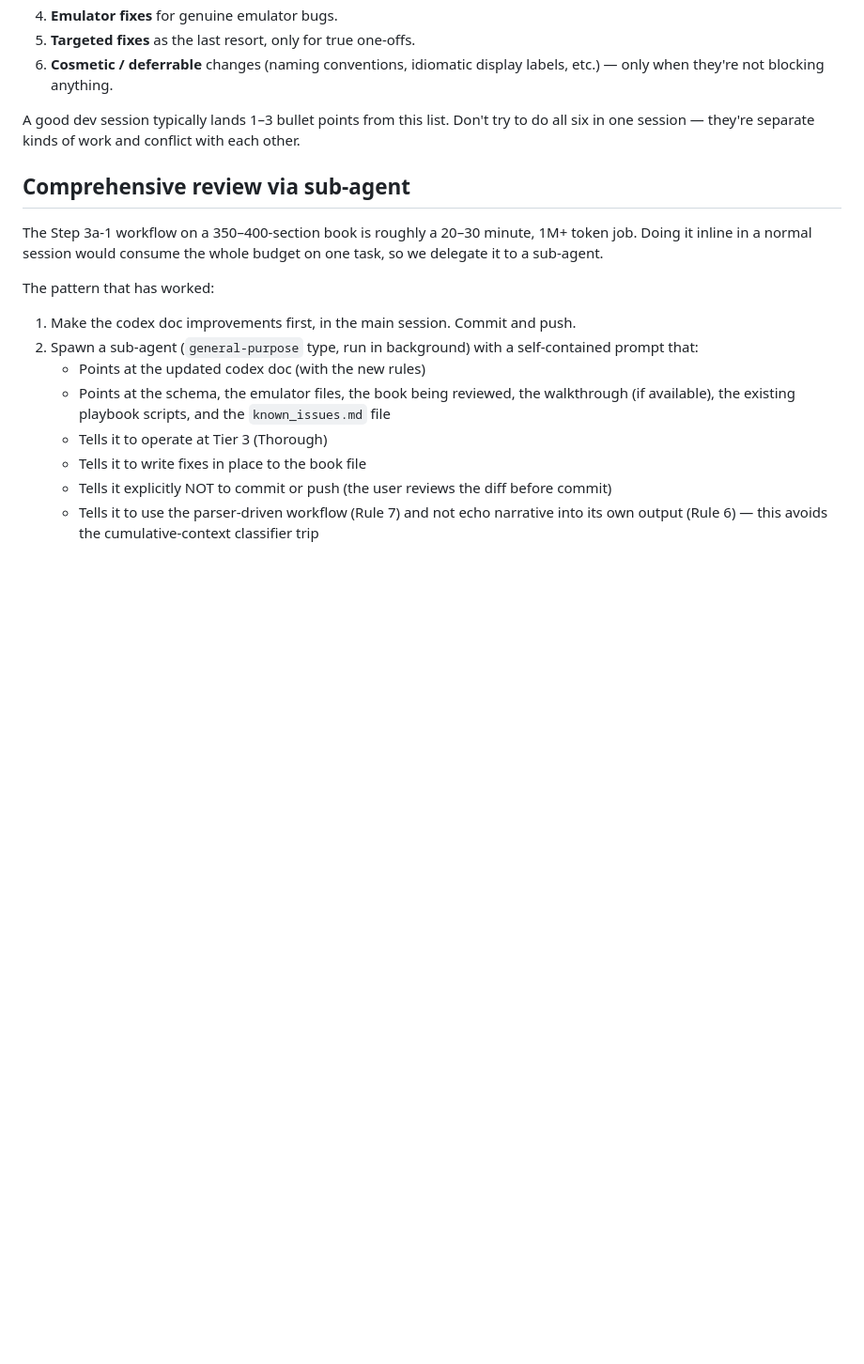
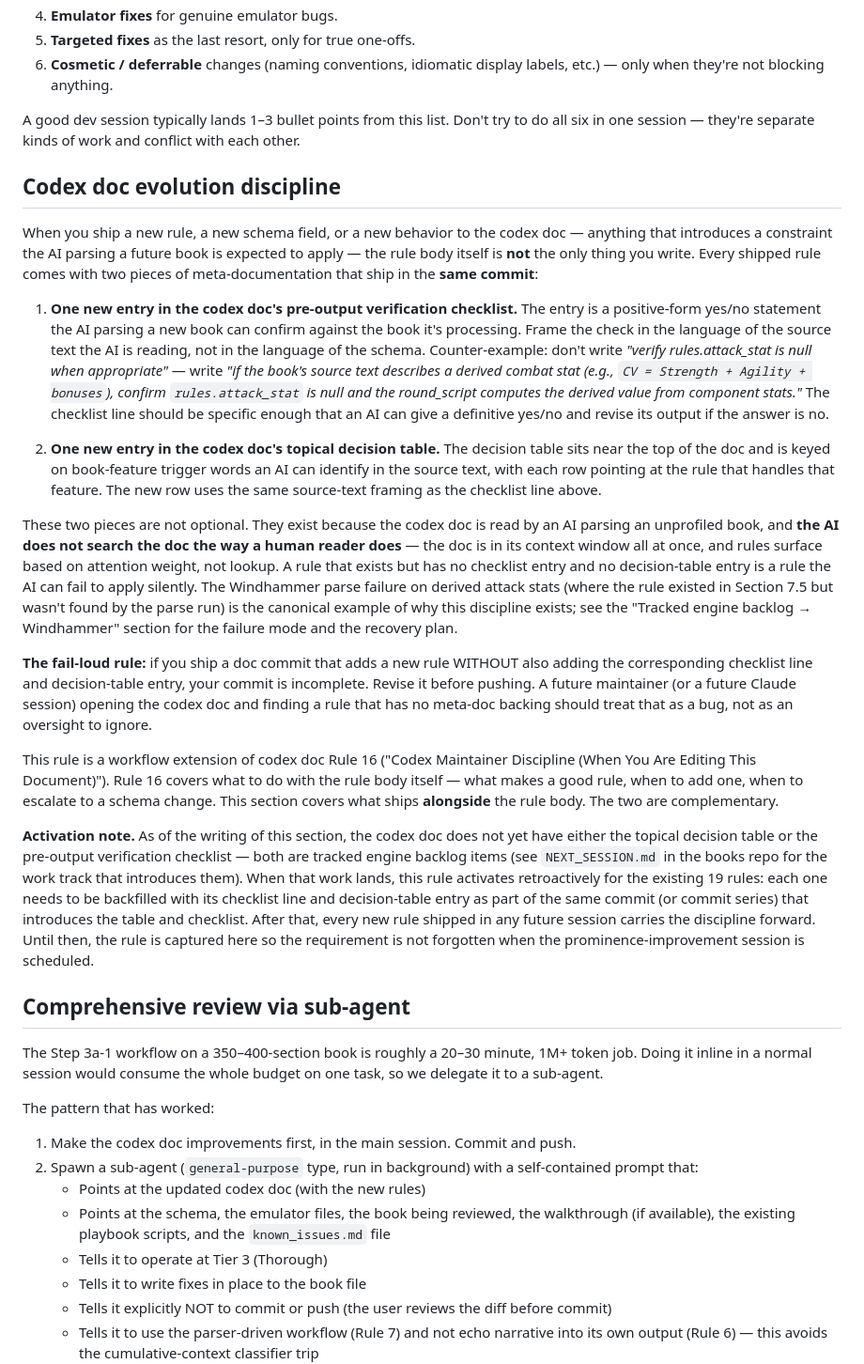
Before and after one commit to robesris/codex-gamebook-engine, a Markdown page: DEV_PROCESS.md, the part around the change. Shown at 94% size. Drawn GitHub-style; blank space fills up the shorter version.

Commit message:
DEV_PROCESS: add 'Codex doc evolution discipline' meta-rule
Captures a meta-rule that should govern future codex doc development:
every shipped rule comes with TWO pieces of meta-documentation in the
same commit as the rule body:

1. One new entry in the codex doc's pre-output verification checklist
   (a positive-form yes/no statement framed in source-text language).
2. One new entry in the codex doc's topical decision table near the
   top, keyed on book-feature trigger words.

The rule exists because the codex doc is read by an AI parsing an
unprofiled book, and AI rule-application doesn't work like human
search — the doc is in context all at once, and rules surface based
on attention weight, not lookup. A rule that has no checklist entry
and no decision-table entry is a rule the AI can fail to apply
silently. The Windhammer parse failure on derived attack stats (where
the rule existed in Section 7.5 but wasn't found by a parse run) is
the canonical example of why this discipline exists.

The meta-rule is positioned as a workflow extension of codex doc
Rule 16 (Codex Maintainer Discipline). Rule 16 covers what to do
with the rule body itself; this section covers what ships alongside
it. Lives in DEV_PROCESS rather than the codex doc itself because
DEV_PROCESS is the operational handbook for maintainers, and the
audience is the dev session adding new content (not the sub-agent
parsing a book, which never adds new rules).

Activation note in the section text: the codex doc does NOT yet have
either the topical decision table or the pre-output checklist. Both
are tracked engine backlog items (see books-repo NEXT_SESSION.md
for the work track). When that work lands, the meta-rule activates
retroactively for all 19 existing rules — they each need to be
backfilled with a checklist line and decision-table entry as part
of the same commit (or commit series) that introduces the table and
checklist. After that, every new rule shipped in any future session
carries the discipline forward.

Section is placed between 'Tier ordering for fixes' and
'Comprehensive review via sub-agent' to fit the doc's flow from
prioritization → rule-shipping discipline → review workflow.

```diff
--- a/DEV_PROCESS.md
+++ b/DEV_PROCESS.md
@@ -141,6 +141,22 @@ When working through a backlog of bugs, prioritize in this order:
 6. **Cosmetic / deferrable** changes (naming conventions, idiomatic display labels, etc.) — only when they're not blocking anything.
 
 A good dev session typically lands 1–3 bullet points from this list. Don't try to do all six in one session — they're separate kinds of work and conflict with each other.
+
+## Codex doc evolution discipline
+
+When you ship a new rule, a new schema field, or a new behavior to the codex doc — anything that introduces a constraint the AI parsing a future book is expected to apply — the rule body itself is **not** the only thing you write. Every shipped rule comes with two pieces of meta-documentation that ship in the **same commit**:
+
+1. **One new entry in the codex doc's pre-output verification checklist.** The entry is a positive-form yes/no statement the AI parsing a new book can confirm against the book it's processing. Frame the check in the language of the source text the AI is reading, not in the language of the schema. Counter-example: don't write *"verify rules.attack_stat is null when appropriate"* — write *"if the book's source text describes a derived combat stat (e.g., `CV = Strength + Agility + bonuses`), confirm `rules.attack_stat` is null and the round_script computes the derived value from component stats."* The checklist line should be specific enough that an AI can give a definitive yes/no and revise its output if the answer is no.
+
+2. **One new entry in the codex doc's topical decision table.** The decision table sits near the top of the doc and is keyed on book-feature trigger words an AI can identify in the source text, with each row pointing at the rule that handles that feature. The new row uses the same source-text framing as the checklist line above.
+
+These two pieces are not optional. They exist because the codex doc is read by an AI parsing an unprofiled book, and **the AI does not search the doc the way a human reader does** — the doc is in its context window all at once, and rules surface based on attention weight, not lookup. A rule that exists but has no checklist entry and no decision-table entry is a rule the AI can fail to apply silently. The Windhammer parse failure on derived attack stats (where the rule existed in Section 7.5 but wasn't found by the parse run) is the canonical example of why this discipline exists; see the "Tracked engine backlog → Windhammer" section for the failure mode and the recovery plan.
+
+**The fail-loud rule:** if you ship a doc commit that adds a new rule WITHOUT also adding the corresponding checklist line and decision-table entry, your commit is incomplete. Revise it before pushing. A future maintainer (or a future Claude session) opening the codex doc and finding a rule that has no meta-doc backing should treat that as a bug, not as an oversight to ignore.
+
+This rule is a workflow extension of codex doc Rule 16 ("Codex Maintainer Discipline (When You Are Editing This Document)"). Rule 16 covers what to do with the rule body itself — what makes a good rule, when to add one, when to escalate to a schema change. This section covers what ships **alongside** the rule body. The two are complementary.
+
+**Activation note.** As of the writing of this section, the codex doc does not yet have either the topical decision table or the pre-output verification checklist — both are tracked engine backlog items (see `NEXT_SESSION.md` in the books repo for the work track that introduces them). When that work lands, this rule activates retroactively for the existing 19 rules: each one needs to be backfilled with its checklist line and decision-table entry as part of the same commit (or commit series) that introduces the table and checklist. After that, every new rule shipped in any future session carries the discipline forward. Until then, the rule is captured here so the requirement is not forgotten when the prominence-improvement session is scheduled.
 
 ## Comprehensive review via sub-agent
 
```
